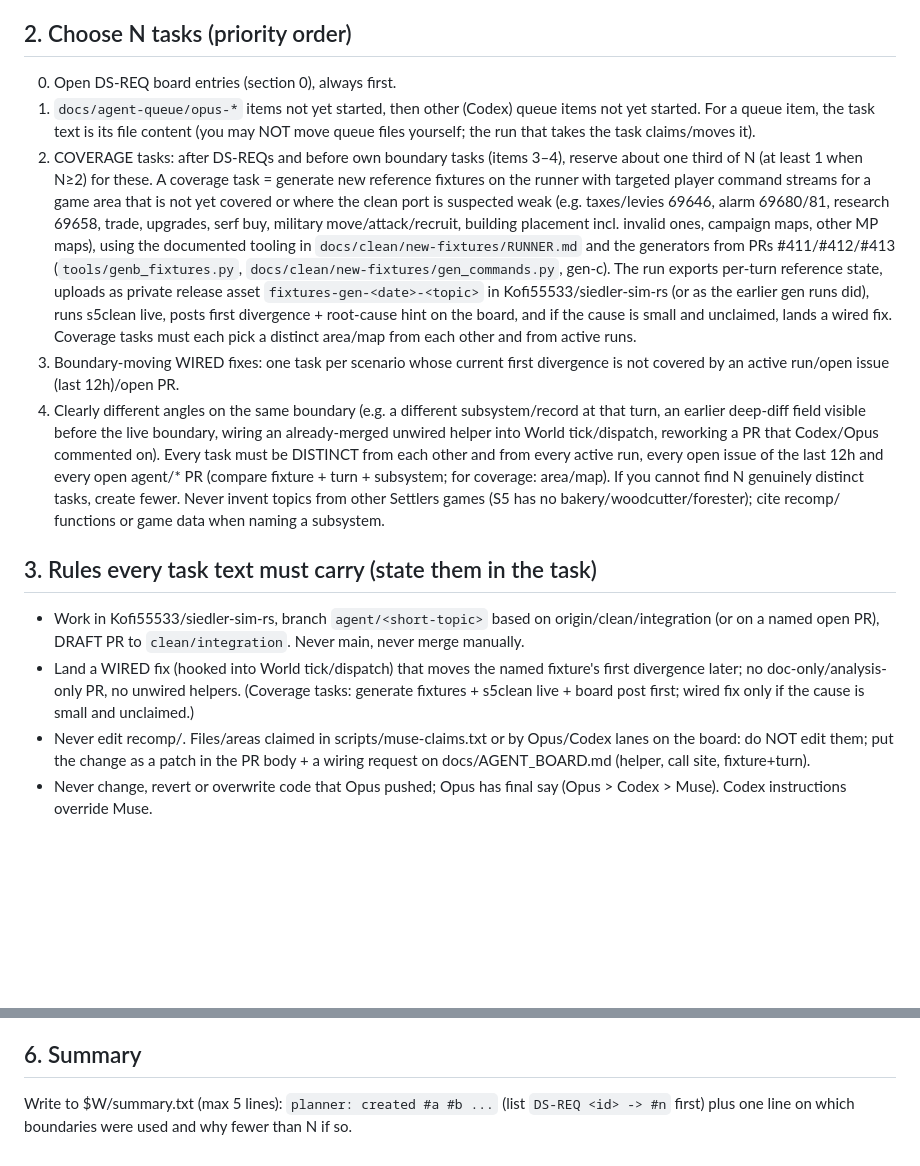
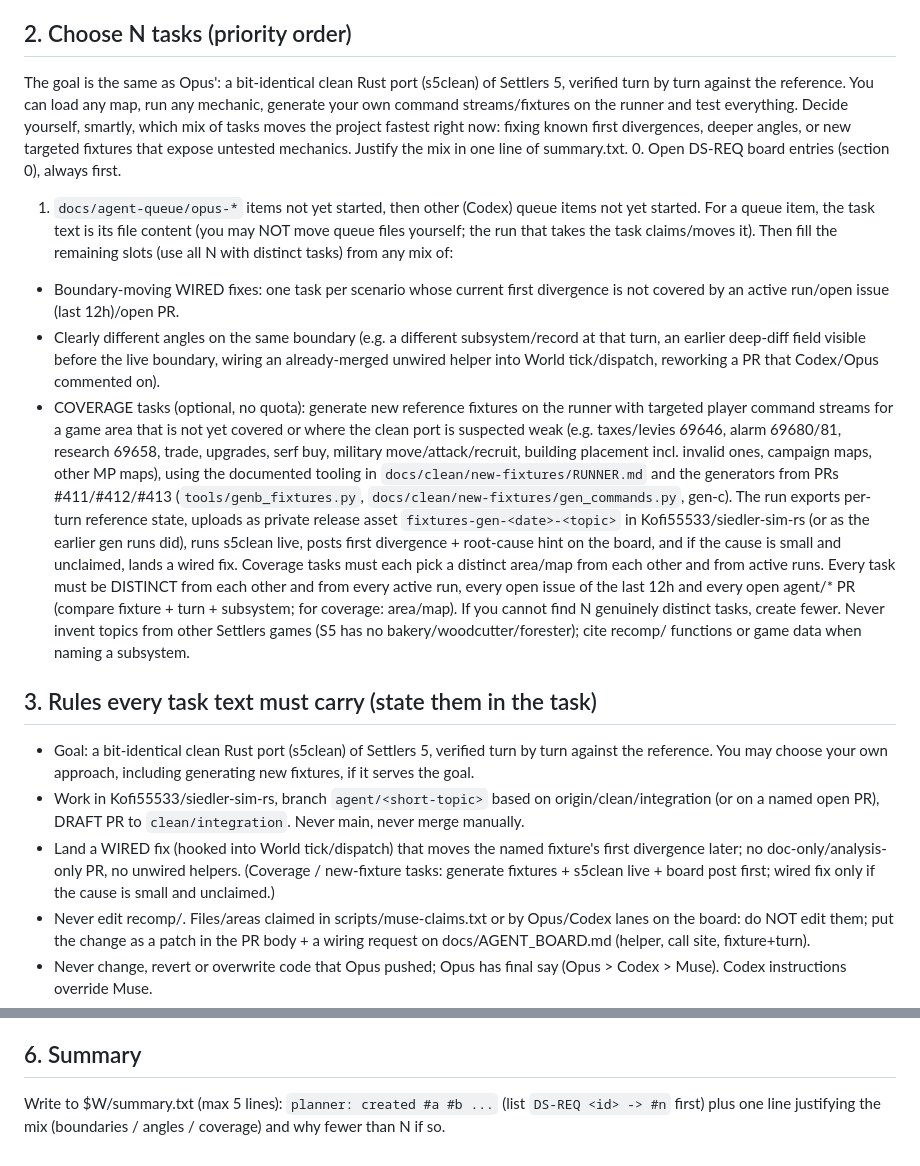
Before and after one commit to Kofi55533/siedler-agent, a Markdown page: prompts/planner.md, 2 parts joined by grey strips. Rendered like a GitHub page; blank space fills up the shorter version.

Commit message:
planner: drop coverage quota; decide mix toward bit-identical s5clean
Replace fixed ~1/3 COVERAGE reserve with a goal statement: same as Opus
(bit-identical clean Rust port). Planner chooses the mix of boundary fixes,
deeper angles, and optional coverage/fixture-gen tasks; justify in
summary.txt. Carry the goal + own-approach note in every task's §3 rules.
Keep DS-REQs first, distinct N slots, Opus claims, combat-167 Opus domain.

```diff
--- a/prompts/planner.md
+++ b/prompts/planner.md
@@ -37,29 +37,35 @@ Use `gh` (GH_TOKEN is set) and the local checkout /opt/s5/siedler-sim-rs (`git f
   If a number is missing or stale and time allows, measure: `source $S5_SCRIPTS/s5-env.sh; $S5_SCRIPTS/s5-live.sh <fixture>` (never paste log contents anywhere).
 
 ## 2. Choose N tasks (priority order)
+The goal is the same as Opus': a bit-identical clean Rust port (s5clean) of Settlers 5, verified turn by turn against the
+reference. You can load any map, run any mechanic, generate your own command streams/fixtures on the runner and test
+everything. Decide yourself, smartly, which mix of tasks moves the project fastest right now: fixing known first
+divergences, deeper angles, or new targeted fixtures that expose untested mechanics. Justify the mix in one line of
+summary.txt.
 0. Open DS-REQ board entries (section 0), always first.
 1. `docs/agent-queue/opus-*` items not yet started, then other (Codex) queue items not yet started. For a queue item, the task text is its file content
    (you may NOT move queue files yourself; the run that takes the task claims/moves it).
-2. COVERAGE tasks: after DS-REQs and before own boundary tasks (items 3–4), reserve about one third of N (at least 1 when N≥2)
-   for these. A coverage task = generate new reference fixtures on the runner with targeted player command streams for a game
-   area that is not yet covered or where the clean port is suspected weak (e.g. taxes/levies 69646, alarm 69680/81, research 69658,
-   trade, upgrades, serf buy, military move/attack/recruit, building placement incl. invalid ones, campaign maps, other MP maps),
-   using the documented tooling in `docs/clean/new-fixtures/RUNNER.md` and the generators from PRs #411/#412/#413
-   (`tools/genb_fixtures.py`, `docs/clean/new-fixtures/gen_commands.py`, gen-c). The run exports per-turn reference state, uploads
-   as private release asset `fixtures-gen-<date>-<topic>` in Kofi55533/siedler-sim-rs (or as the earlier gen runs did), runs
-   s5clean live, posts first divergence + root-cause hint on the board, and if the cause is small and unclaimed, lands a wired fix.
-   Coverage tasks must each pick a distinct area/map from each other and from active runs.
-3. Boundary-moving WIRED fixes: one task per scenario whose current first divergence is not covered by an active run/open issue (last 12h)/open PR.
-4. Clearly different angles on the same boundary (e.g. a different subsystem/record at that turn, an earlier deep-diff field visible before the live
-   boundary, wiring an already-merged unwired helper into World tick/dispatch, reworking a PR that Codex/Opus commented on).
+Then fill the remaining slots (use all N with distinct tasks) from any mix of:
+- Boundary-moving WIRED fixes: one task per scenario whose current first divergence is not covered by an active run/open issue (last 12h)/open PR.
+- Clearly different angles on the same boundary (e.g. a different subsystem/record at that turn, an earlier deep-diff field visible before the live
+  boundary, wiring an already-merged unwired helper into World tick/dispatch, reworking a PR that Codex/Opus commented on).
+- COVERAGE tasks (optional, no quota): generate new reference fixtures on the runner with targeted player command streams for a game
+  area that is not yet covered or where the clean port is suspected weak (e.g. taxes/levies 69646, alarm 69680/81, research 69658,
+  trade, upgrades, serf buy, military move/attack/recruit, building placement incl. invalid ones, campaign maps, other MP maps),
+  using the documented tooling in `docs/clean/new-fixtures/RUNNER.md` and the generators from PRs #411/#412/#413
+  (`tools/genb_fixtures.py`, `docs/clean/new-fixtures/gen_commands.py`, gen-c). The run exports per-turn reference state, uploads
+  as private release asset `fixtures-gen-<date>-<topic>` in Kofi55533/siedler-sim-rs (or as the earlier gen runs did), runs
+  s5clean live, posts first divergence + root-cause hint on the board, and if the cause is small and unclaimed, lands a wired fix.
+  Coverage tasks must each pick a distinct area/map from each other and from active runs.
 Every task must be DISTINCT from each other and from every active run, every open issue of the last 12h and every open agent/* PR
 (compare fixture + turn + subsystem; for coverage: area/map). If you cannot find N genuinely distinct tasks, create fewer. Never invent topics from other Settlers games
 (S5 has no bakery/woodcutter/forester); cite recomp/ functions or game data when naming a subsystem.
 
 ## 3. Rules every task text must carry (state them in the task)
+- Goal: a bit-identical clean Rust port (s5clean) of Settlers 5, verified turn by turn against the reference. You may choose your own approach, including generating new fixtures, if it serves the goal.
 - Work in Kofi55533/siedler-sim-rs, branch `agent/<short-topic>` based on origin/clean/integration (or on a named open PR), DRAFT PR to `clean/integration`. Never main, never merge manually.
 - Land a WIRED fix (hooked into World tick/dispatch) that moves the named fixture's first divergence later; no doc-only/analysis-only PR, no unwired helpers.
-  (Coverage tasks: generate fixtures + s5clean live + board post first; wired fix only if the cause is small and unclaimed.)
+  (Coverage / new-fixture tasks: generate fixtures + s5clean live + board post first; wired fix only if the cause is small and unclaimed.)
 - Never edit recomp/. Files/areas claimed in scripts/muse-claims.txt or by Opus/Codex lanes on the board: do NOT edit them; put the change as a patch in the PR body + a wiring request on docs/AGENT_BOARD.md (helper, call site, fixture+turn).
 - Never change, revert or overwrite code that Opus pushed; Opus has final say (Opus > Codex > Muse). Codex instructions override Muse.
 - The four combat scenarios at turn 167 (formation solver 0x4F7962, states 14/15, leader state 22) are Opus' domain — do not create further combat-167 boundary tasks unless a DS-REQ asks for it.
@@ -84,4 +90,4 @@ If `gh issue comment` fails, still keep the issue and append the full comment te
 (`gh issue edit $n --body-file ...`); the box refill script will post it.
 
 ## 6. Summary
-Write to $W/summary.txt (max 5 lines): `planner: created #a #b ...` (list `DS-REQ <id> -> #n` first) plus one line on which boundaries were used and why fewer than N if so.
+Write to $W/summary.txt (max 5 lines): `planner: created #a #b ...` (list `DS-REQ <id> -> #n` first) plus one line justifying the mix (boundaries / angles / coverage) and why fewer than N if so.
```
